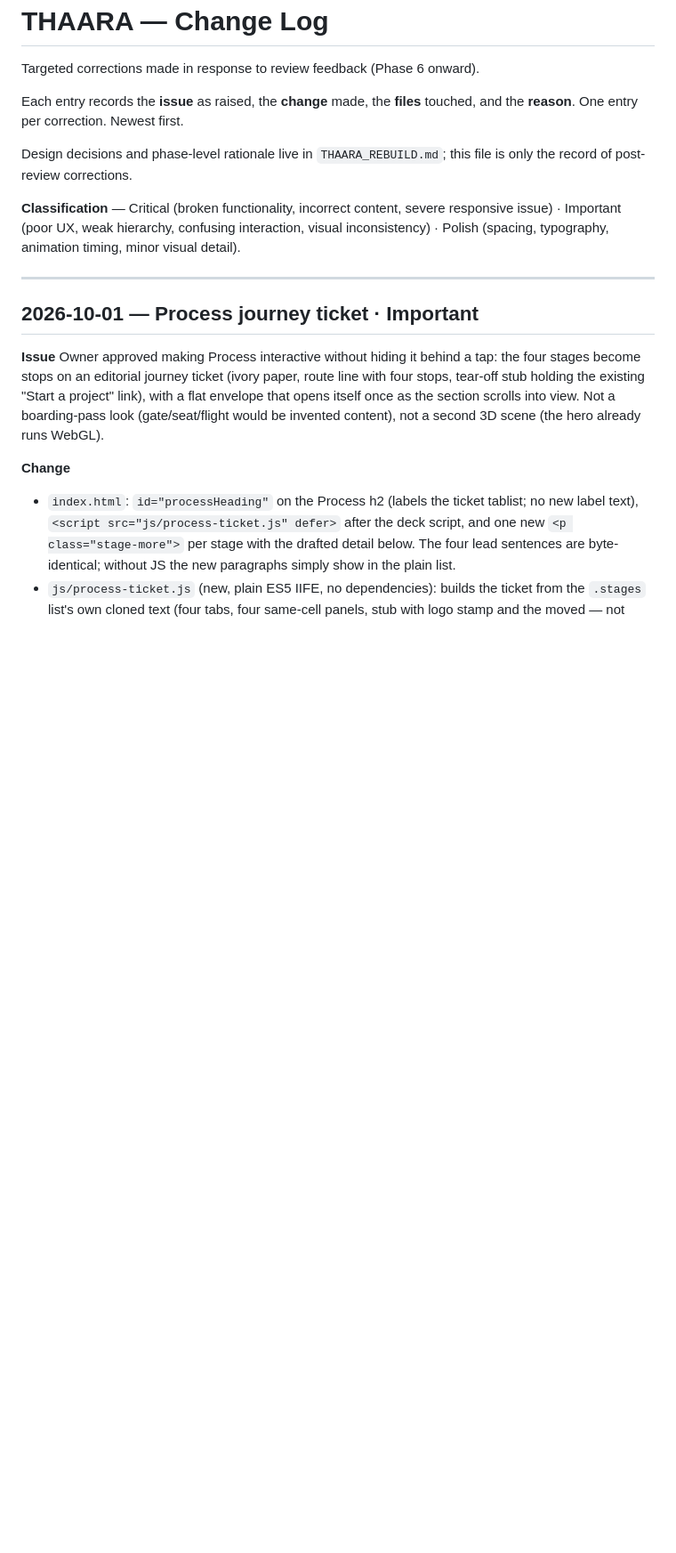
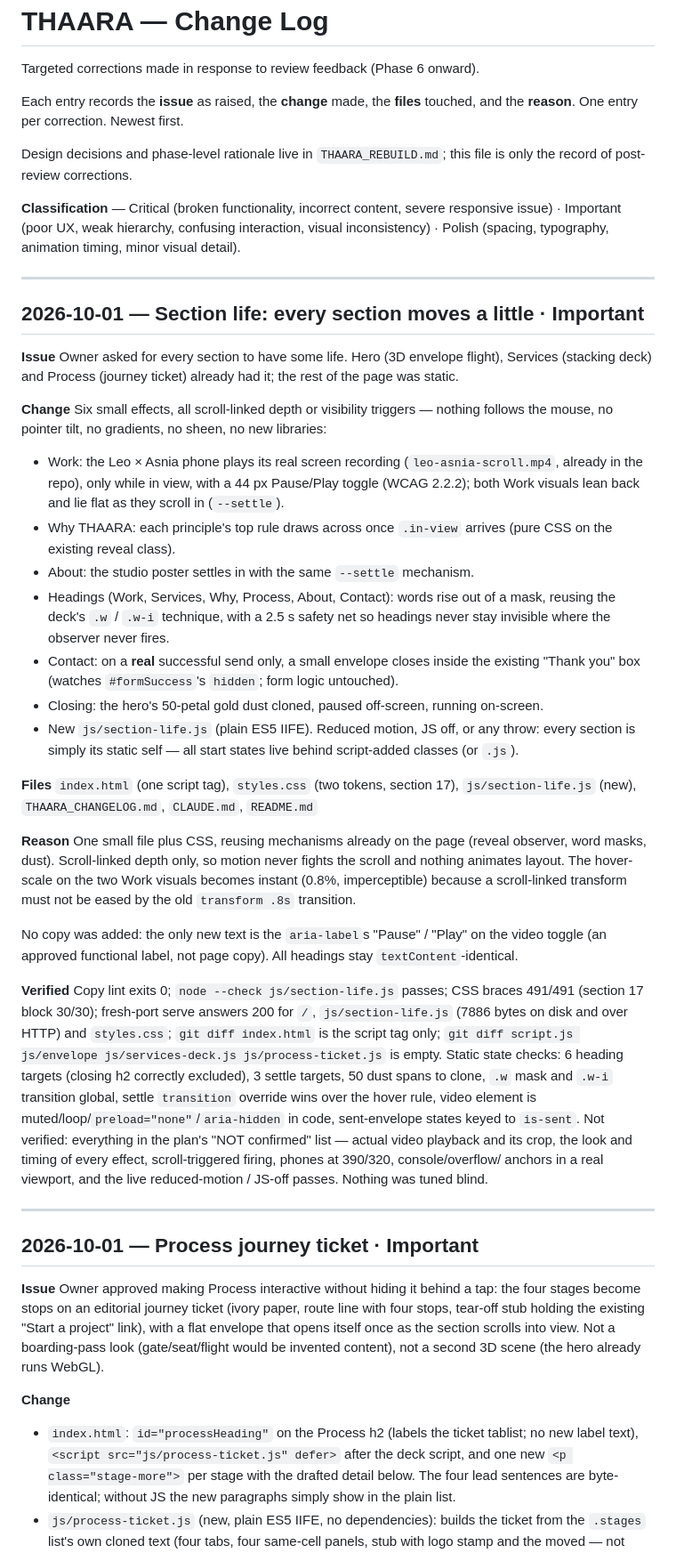
Before and after one commit to JerishJerry/thaara-website, a Markdown page: THAARA_CHANGELOG.md, the part around the change. Shown at 89% size. GitHub-like rendering; blank space fills up the shorter version.

```diff
--- a/THAARA_CHANGELOG.md
+++ b/THAARA_CHANGELOG.md
@@ -11,6 +11,57 @@ of post-review corrections.
 **Classification** — Critical (broken functionality, incorrect content, severe responsive issue) ·
 Important (poor UX, weak hierarchy, confusing interaction, visual inconsistency) · Polish (spacing,
 typography, animation timing, minor visual detail).
+
+---
+
+## 2026-10-01 — Section life: every section moves a little · Important
+
+**Issue**
+Owner asked for every section to have some life. Hero (3D envelope flight), Services (stacking
+deck) and Process (journey ticket) already had it; the rest of the page was static.
+
+**Change**
+Six small effects, all scroll-linked depth or visibility triggers — nothing follows the mouse, no
+pointer tilt, no gradients, no sheen, no new libraries:
+- Work: the Leo × Asnia phone plays its real screen recording (`leo-asnia-scroll.mp4`, already in
+  the repo), only while in view, with a 44 px Pause/Play toggle (WCAG 2.2.2); both Work visuals
+  lean back and lie flat as they scroll in (`--settle`).
+- Why THAARA: each principle's top rule draws across once `.in-view` arrives (pure CSS on the
+  existing reveal class).
+- About: the studio poster settles in with the same `--settle` mechanism.
+- Headings (Work, Services, Why, Process, About, Contact): words rise out of a mask, reusing the
+  deck's `.w` / `.w-i` technique, with a 2.5 s safety net so headings never stay invisible where
+  the observer never fires.
+- Contact: on a **real** successful send only, a small envelope closes inside the existing "Thank
+  you" box (watches `#formSuccess`'s `hidden`; form logic untouched).
+- Closing: the hero's 50-petal gold dust cloned, paused off-screen, running on-screen.
+- New `js/section-life.js` (plain ES5 IIFE). Reduced motion, JS off, or any throw: every section
+  is simply its static self — all start states live behind script-added classes (or `.js`).
+
+**Files**
+`index.html` (one script tag), `styles.css` (two tokens, section 17), `js/section-life.js` (new),
+`THAARA_CHANGELOG.md`, `CLAUDE.md`, `README.md`
+
+**Reason**
+One small file plus CSS, reusing mechanisms already on the page (reveal observer, word masks,
+dust). Scroll-linked depth only, so motion never fights the scroll and nothing animates layout.
+The hover-scale on the two Work visuals becomes instant (0.8%, imperceptible) because a
+scroll-linked transform must not be eased by the old `transform .8s` transition.
+
+No copy was added: the only new text is the `aria-label`s "Pause" / "Play" on the video toggle
+(an approved functional label, not page copy). All headings stay `textContent`-identical.
+
+**Verified**
+Copy lint exits 0; `node --check js/section-life.js` passes; CSS braces 491/491 (section 17
+block 30/30); fresh-port serve answers 200 for `/`, `js/section-life.js` (7886 bytes on disk and
+over HTTP) and `styles.css`; `git diff index.html` is the script tag only; `git diff script.js
+js/envelope js/services-deck.js js/process-ticket.js` is empty. Static state checks: 6 heading
+targets (closing h2 correctly excluded), 3 settle targets, 50 dust spans to clone, `.w` mask and
+`.w-i` transition global, settle `transition` override wins over the hover rule, video element is
+muted/loop/`preload="none"`/`aria-hidden` in code, sent-envelope states keyed to `is-sent`.
+Not verified: everything in the plan's "NOT confirmed" list — actual video playback and its crop,
+the look and timing of every effect, scroll-triggered firing, phones at 390/320, console/overflow/
+anchors in a real viewport, and the live reduced-motion / JS-off passes. Nothing was tuned blind.
 
 ---
 
```
Also changed, not shown: CLAUDE.md (+6 -2 lines), README.md (+4 -0 lines).
